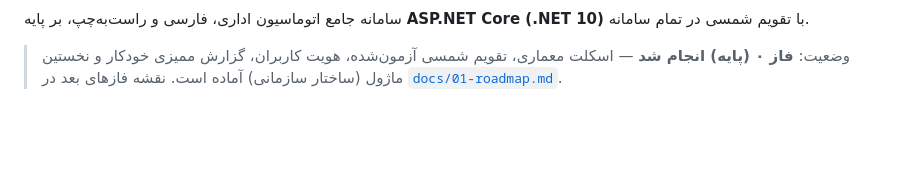
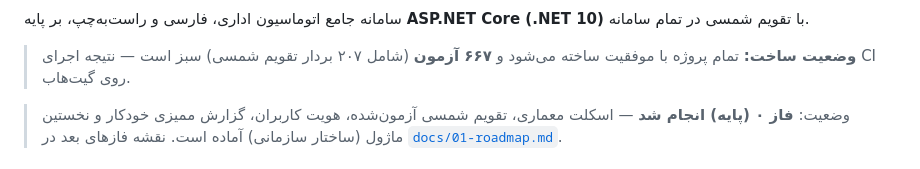
Before and after one commit to alirezarahimy-code/ariant-office-automation-system, a Markdown page: README.md, the part around one of its changes. Rendered like a GitHub page; blank space fills up the shorter version.

Commit message:
افزودن نشان CI، وضعیت تأییدشده ساخت و قاعده نگارش XML در مستندات
Co-authored-by: arena-agent <297053741+arena-agent@users.noreply.github.com>

```diff
--- a/README.md
+++ b/README.md
@@ -3,4 +5,6 @@
 سامانه جامع اتوماسیون اداری، فارسی و راست‌به‌چپ، بر پایه **ASP.NET Core (.NET 10)** با تقویم شمسی در تمام سامانه.
+
+> **وضعیت ساخت:** تمام پروژه با موفقیت ساخته می‌شود و **۶۶۷ آزمون** (شامل ۲۰۷ بردار تقویم شمسی) سبز است — نتیجه اجرای CI روی گیت‌هاب.
 
 > وضعیت: **فاز ۰ (پایه) انجام شد** — اسکلت معماری، تقویم شمسی آزمون‌شده، هویت کاربران، گزارش ممیزی خودکار
 > و نخستین ماژول (ساختار سازمانی) آماده است. نقشه فازهای بعد در [`docs/01-roadmap.md`](docs/01-roadmap.md).
```
Also changed, not shown: other parts of README.md (+2 -0 lines), docs/02-architecture.md (+1 -0 lines).
